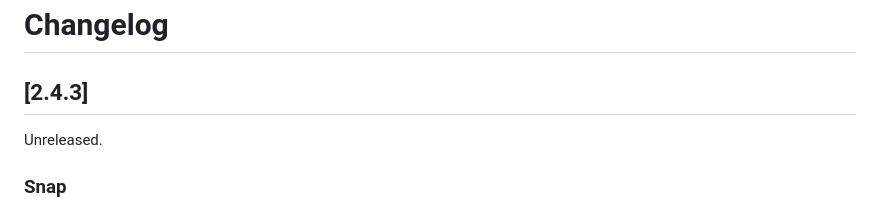
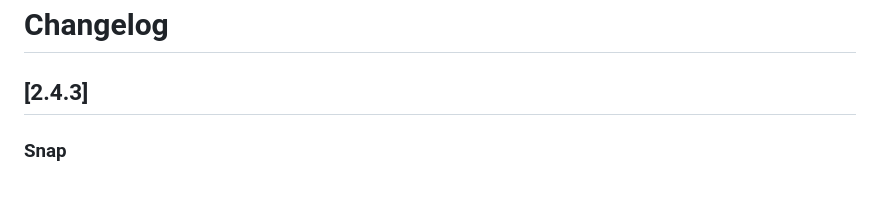
Before and after one commit to mattianelo/deployd, a Markdown page: CHANGELOG.md, the part around the change. Drawn GitHub-style.

Commit message:
docs(changelog): correct 2.4.3 entry

```diff
--- a/CHANGELOG.md
+++ b/CHANGELOG.md
@@ -1,8 +1,6 @@
 # Changelog
 
 ## [2.4.3]
-
-Unreleased.
 
 ### Snap
 
```
